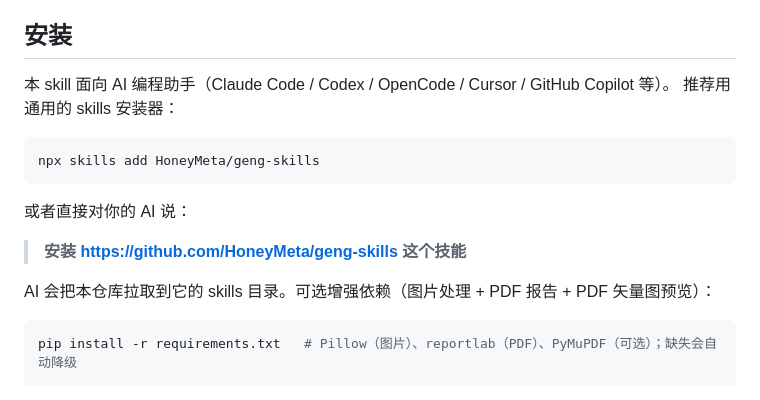
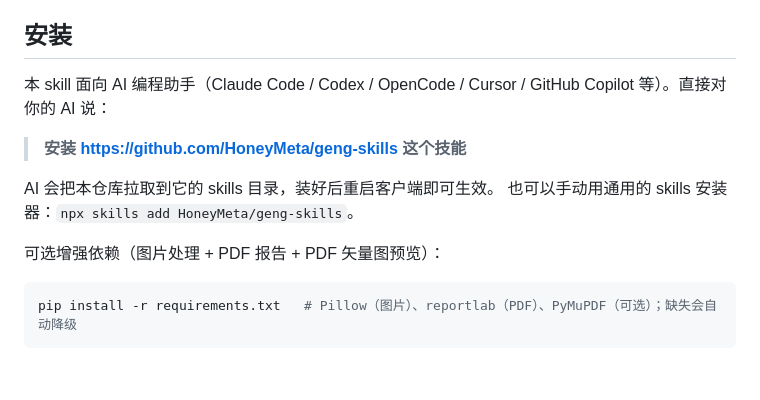
Before and after one commit to HoneyMeta/geng-skills, a Markdown page: README.md, the part around the change. Drawn GitHub-style; blank space fills up the shorter version.

Commit message:
docs: install by giving the GitHub link to the AI assistant first
Co-Authored-By: Claude Opus 5.5 <noreply@anthropic.com>

````diff
--- a/README.md
+++ b/README.md
@@ -27,18 +27,14 @@
 
 ## 安装
 
-本 skill 面向 AI 编程助手（Claude Code / Codex / OpenCode / Cursor / GitHub Copilot 等）。
-推荐用通用的 skills 安装器：
-
-```bash
-npx skills add HoneyMeta/geng-skills
-```
-
-或者直接对你的 AI 说：
+本 skill 面向 AI 编程助手（Claude Code / Codex / OpenCode / Cursor / GitHub Copilot 等）。直接对你的 AI 说：
 
 > **安装 https://github.com/HoneyMeta/geng-skills 这个技能**
 
-AI 会把本仓库拉取到它的 skills 目录。可选增强依赖（图片处理 + PDF 报告 + PDF 矢量图预览）：
+AI 会把本仓库拉取到它的 skills 目录，装好后重启客户端即可生效。
+也可以手动用通用的 skills 安装器：`npx skills add HoneyMeta/geng-skills`。
+
+可选增强依赖（图片处理 + PDF 报告 + PDF 矢量图预览）：
 
 ```bash
 pip install -r requirements.txt   # Pillow（图片）、reportlab（PDF）、PyMuPDF（可选）；缺失会自动降级
````
